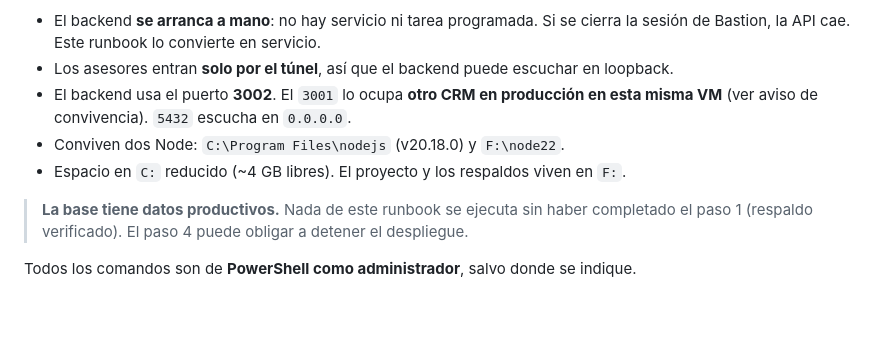
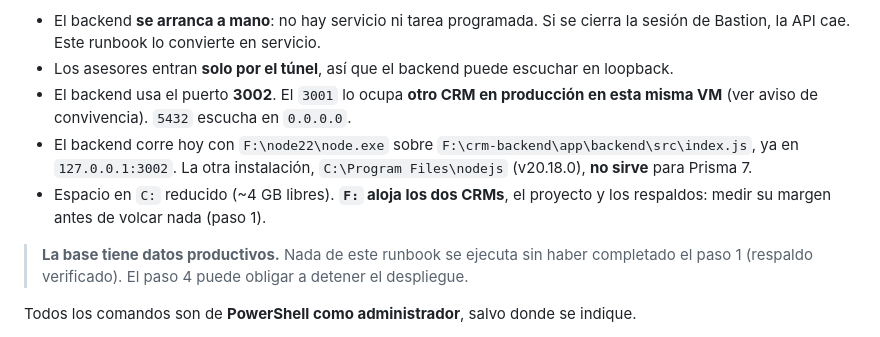
Before and after one commit to Uphone-Devs/Crm_marketing_uphone, a Markdown page: deploy/RUNBOOK.md, the part around one of its changes. Drawn GitHub-style; blank space fills up the shorter version.

```diff
--- a/deploy/RUNBOOK.md
+++ b/deploy/RUNBOOK.md
@@ -9,8 +9,8 @@
 - El backend **se arranca a mano**: no hay servicio ni tarea programada. Si se cierra la sesión de Bastion, la API cae. Este runbook lo convierte en servicio.
 - Los asesores entran **solo por el túnel**, así que el backend puede escuchar en loopback.
 - El backend usa el puerto **3002**. El `3001` lo ocupa **otro CRM en producción en esta misma VM** (ver aviso de convivencia). `5432` escucha en `0.0.0.0`.
-- Conviven dos Node: `C:\Program Files\nodejs` (v20.18.0) y `F:\node22`.
-- Espacio en `C:` reducido (~4 GB libres). El proyecto y los respaldos viven en `F:`.
+- El backend corre hoy con `F:\node22\node.exe` sobre `F:\crm-backend\app\backend\src\index.js`, ya en `127.0.0.1:3002`. La otra instalación, `C:\Program Files\nodejs` (v20.18.0), **no sirve** para Prisma 7.
+- Espacio en `C:` reducido (~4 GB libres). **`F:` aloja los dos CRMs**, el proyecto y los respaldos: medir su margen antes de volcar nada (paso 1).
 
 > **La base tiene datos productivos.** Nada de este runbook se ejecuta sin haber completado el paso 1 (respaldo verificado). El paso 4 puede obligar a detener el despliegue.
 
```
Also changed, not shown: other parts of deploy/RUNBOOK.md (+38 -11 lines).
